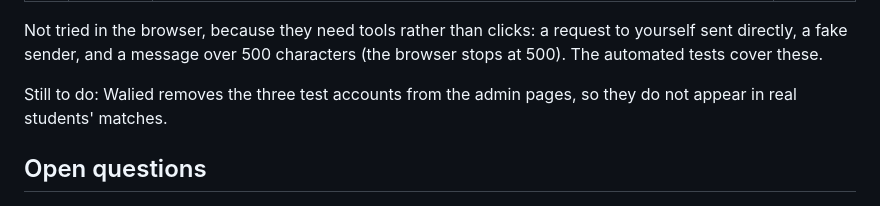
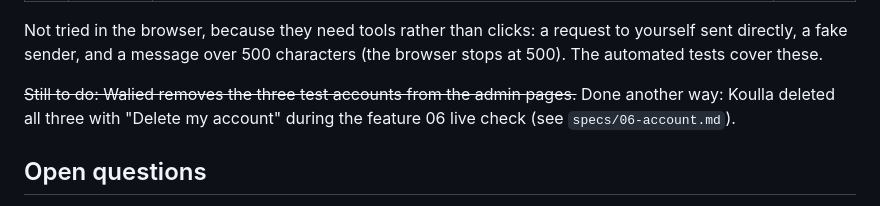
Before and after one commit to 21walel-DATA/node-express-app, a Markdown page: specs/04-messaging.md, the part around the change. Drawn GitHub-style.

```diff
--- a/specs/04-messaging.md
+++ b/specs/04-messaging.md
@@ -198,8 +198,9 @@ Not tried in the browser, because they need tools rather than clicks: a
 request to yourself sent directly, a fake sender, and a message over 500
 characters (the browser stops at 500). The automated tests cover these.
 
-Still to do: Walied removes the three test accounts from the admin pages,
-so they do not appear in real students' matches.
+~~Still to do: Walied removes the three test accounts from the admin
+pages.~~ Done another way: Koulla deleted all three with "Delete my account"
+during the feature 06 live check (see `specs/06-account.md`).
 
 ## Open questions
 
```
Also changed, not shown: specs/06-account.md (+37 -2 lines).
